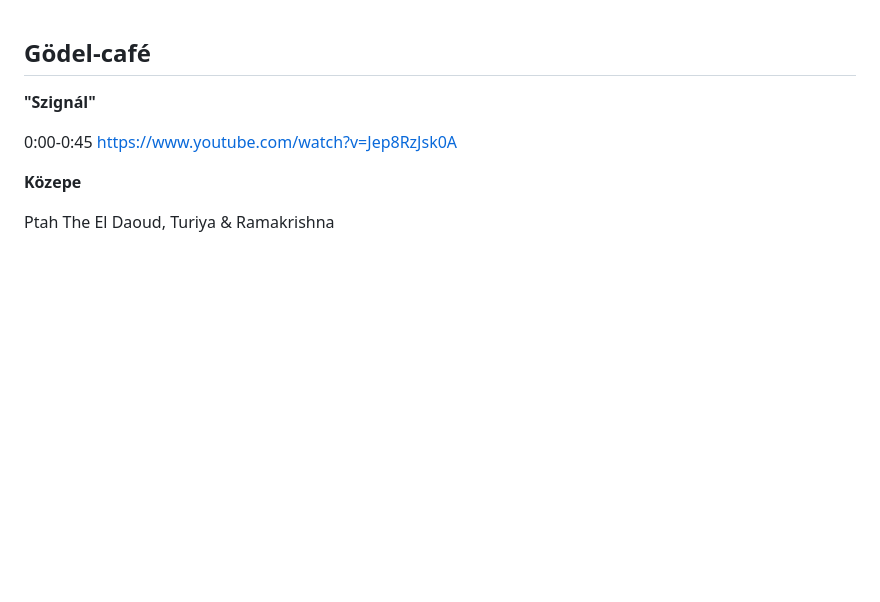
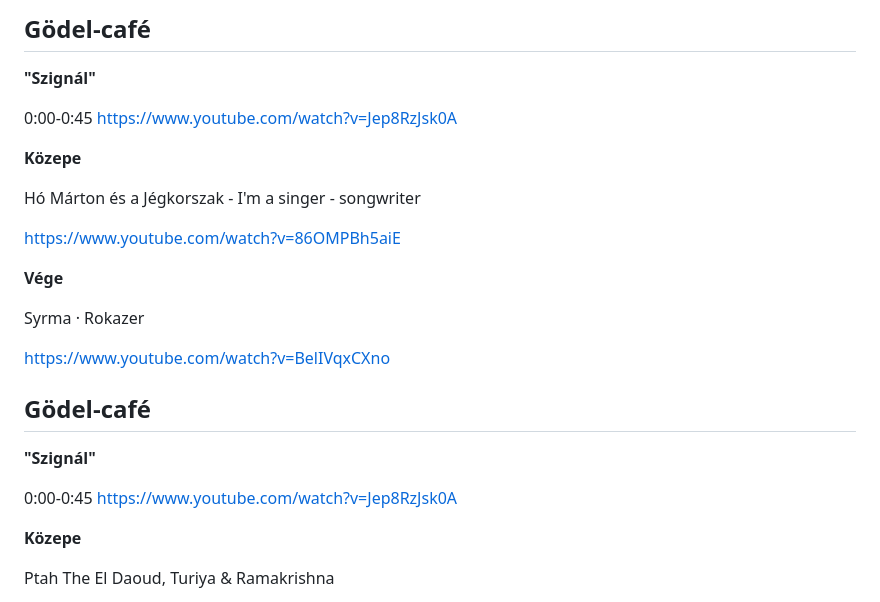
Before and after one commit to mozow01/InfoMC, a Markdown page: kl.md, the part around the change. Rendered like a GitHub page; blank space fills up the shorter version.

```diff
--- a/kl.md
+++ b/kl.md
@@ -1,3 +1,22 @@
+## Gödel-café
+
+**"Szignál"**
+
+0:00-0:45
+https://www.youtube.com/watch?v=Jep8RzJsk0A
+
+**Közepe**
+
+Hó Márton és a Jégkorszak - I'm a singer - songwriter
+
+https://www.youtube.com/watch?v=86OMPBh5aiE
+
+**Vége**
+
+Syrma · Rokazer
+
+https://www.youtube.com/watch?v=BelIVqxCXno
+
 ## Gödel-café
 
 **"Szignál"**
```
